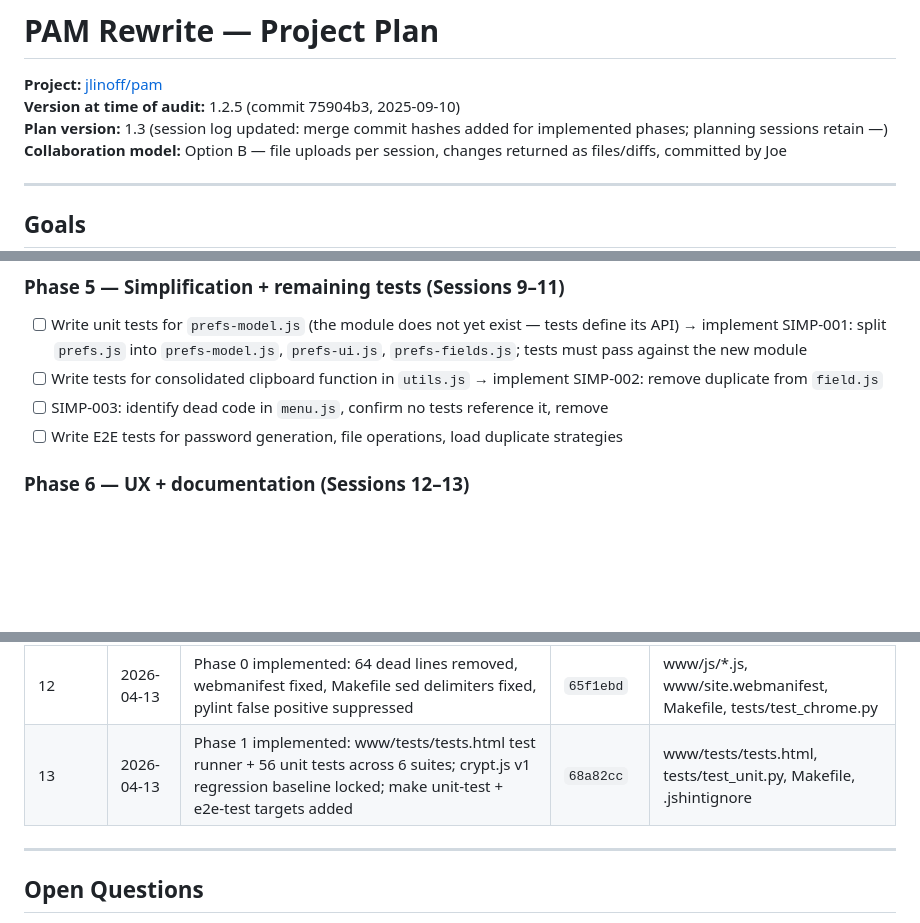
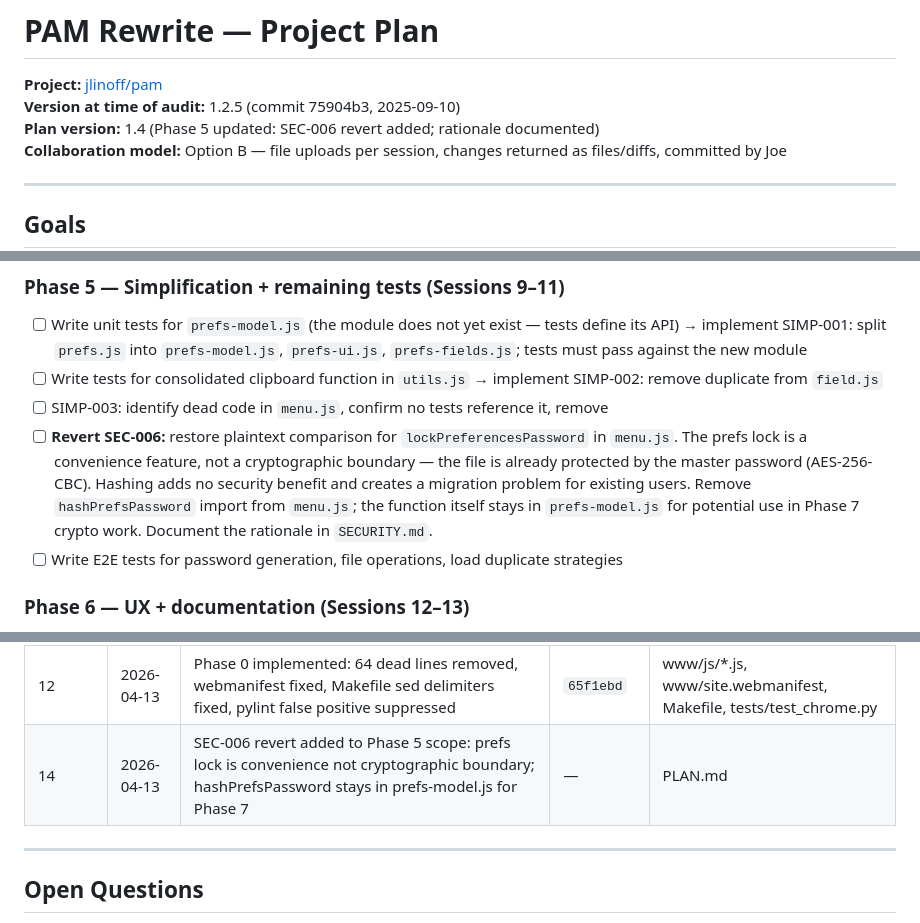
Before and after one commit to jlinoff/pam, a Markdown page: PLAN.md, 3 parts joined by grey strips. GitHub-like rendering; blank space fills up the shorter version.

Commit message:
PLAN.md v1.4: SEC-006 revert added to Phase 5 scope

```diff
--- a/PLAN.md
+++ b/PLAN.md
@@ -2,7 +2,7 @@
 
 **Project:** [jlinoff/pam](https://github.com/jlinoff/pam)
 **Version at time of audit:** 1.2.5 (commit 75904b3, 2025-09-10)
-**Plan version:** 1.3 (session log updated: merge commit hashes added for implemented phases; planning sessions retain —)
+**Plan version:** 1.4 (Phase 5 updated: SEC-006 revert added; rationale documented)
 **Collaboration model:** Option B — file uploads per session, changes returned as files/diffs, committed by Joe
 
 ---
@@ -470,6 +470,7 @@ Tests for each fix are written first. The fix is then implemented to make them p
 - [ ] Write unit tests for `prefs-model.js` (the module does not yet exist — tests define its API) → implement SIMP-001: split `prefs.js` into `prefs-model.js`, `prefs-ui.js`, `prefs-fields.js`; tests must pass against the new module
 - [ ] Write tests for consolidated clipboard function in `utils.js` → implement SIMP-002: remove duplicate from `field.js`
 - [ ] SIMP-003: identify dead code in `menu.js`, confirm no tests reference it, remove
+- [ ] **Revert SEC-006:** restore plaintext comparison for `lockPreferencesPassword` in `menu.js`. The prefs lock is a convenience feature, not a cryptographic boundary — the file is already protected by the master password (AES-256-CBC). Hashing adds no security benefit and creates a migration problem for existing users. Remove `hashPrefsPassword` import from `menu.js`; the function itself stays in `prefs-model.js` for potential use in Phase 7 crypto work. Document the rationale in `SECURITY.md`.
 - [ ] Write E2E tests for password generation, file operations, load duplicate strategies
 
 ### Phase 6 — UX + documentation (Sessions 12–13)
@@ -662,7 +663,7 @@ A PAM record could store a URL and a small JavaScript fill snippet. A "Login" bu
 | 10 | 2026-04-12 | Full plan review: fixed breaking change strategy text, SIMP-004/DOC-002 linkage, about.js/print.js test coverage, load.js extraction explicitness, section ordering and heading errors | — | PLAN.md |
 | 11 | 2026-04-13 | Phase 0 added: initial clean-up to establish known-good baseline; PORT-004 moved from Phase 2 to Phase 0; session numbers updated | — | PLAN.md |
 | 12 | 2026-04-13 | Phase 0 implemented: 64 dead lines removed, webmanifest fixed, Makefile sed delimiters fixed, pylint false positive suppressed | `65f1ebd` | www/js/*.js, www/site.webmanifest, Makefile, tests/test_chrome.py |
-| 13 | 2026-04-13 | Phase 1 implemented: www/tests/tests.html test runner + 56 unit tests across 6 suites; crypt.js v1 regression baseline locked; make unit-test + e2e-test targets added | `68a82cc` | www/tests/tests.html, tests/test_unit.py, Makefile, .jshintignore |
+| 14 | 2026-04-13 | SEC-006 revert added to Phase 5 scope: prefs lock is convenience not cryptographic boundary; hashPrefsPassword stays in prefs-model.js for Phase 7 | — | PLAN.md |
 
 ---
 
```
